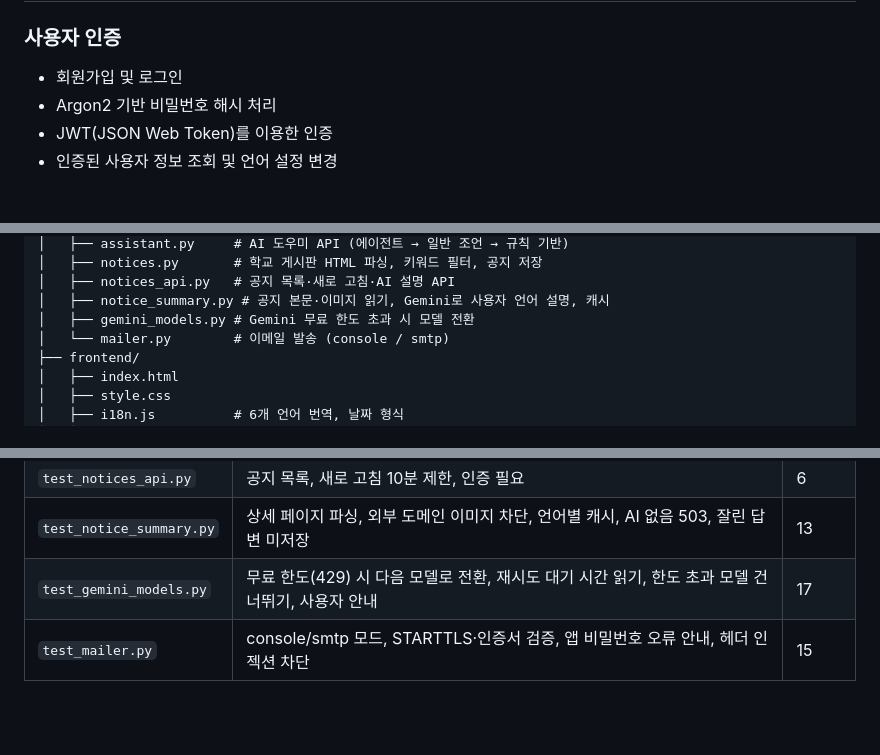
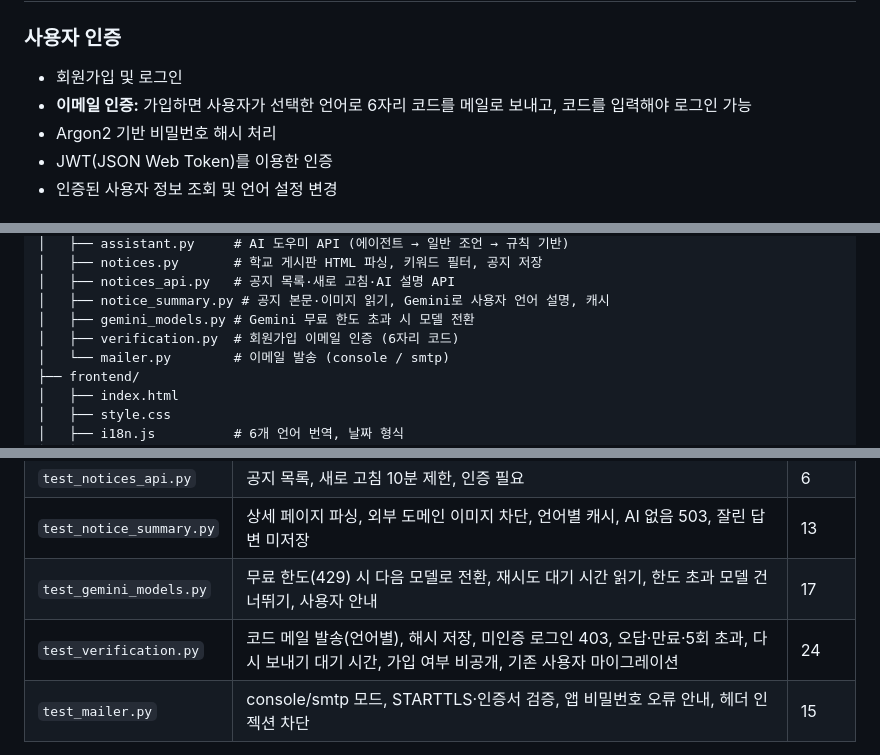
Before and after one commit to moburx/AI-Campus-Assistant, a Markdown page: README.md, 3 parts joined by grey strips. GitHub-like rendering; blank space fills up the shorter version.

```diff
--- a/README.md
+++ b/README.md
@@ -12,6 +12,7 @@ AI Campus Assistant는 대학생이 과제와 마감일을 효율적으로 관
 
 ### 사용자 인증
 - 회원가입 및 로그인
+- **이메일 인증:** 가입하면 사용자가 선택한 언어로 6자리 코드를 메일로 보내고, 코드를 입력해야 로그인 가능
 - Argon2 기반 비밀번호 해시 처리
 - JWT(JSON Web Token)를 이용한 인증
 - 인증된 사용자 정보 조회 및 언어 설정 변경
@@ -113,6 +114,7 @@ AI-Campus-Assistant/
 │   ├── notices_api.py   # 공지 목록·새로 고침·AI 설명 API
 │   ├── notice_summary.py # 공지 본문·이미지 읽기, Gemini로 사용자 언어 설명, 캐시
 │   ├── gemini_models.py # Gemini 무료 한도 초과 시 모델 전환
+│   ├── verification.py  # 회원가입 이메일 인증 (6자리 코드)
 │   └── mailer.py        # 이메일 발송 (console / smtp)
 ├── frontend/
 │   ├── index.html
@@ -414,6 +427,7 @@ AI 기능을 사용할 때 사용자의 메시지와 과제 **제목, 과목명,
 | `test_notices_api.py` | 공지 목록, 새로 고침 10분 제한, 인증 필요 | 6 |
 | `test_notice_summary.py` | 상세 페이지 파싱, 외부 도메인 이미지 차단, 언어별 캐시, AI 없음 503, 잘린 답변 미저장 | 13 |
 | `test_gemini_models.py` | 무료 한도(429) 시 다음 모델로 전환, 재시도 대기 시간 읽기, 한도 초과 모델 건너뛰기, 사용자 안내 | 17 |
+| `test_verification.py` | 코드 메일 발송(언어별), 해시 저장, 미인증 로그인 403, 오답·만료·5회 초과, 다시 보내기 대기 시간, 가입 여부 비공개, 기존 사용자 마이그레이션 | 24 |
 | `test_mailer.py` | console/smtp 모드, STARTTLS·인증서 검증, 앱 비밀번호 오류 안내, 헤더 인젝션 차단 | 15 |
 
 학교 홈페이지 테스트는 실제 페이지를 `tests/fixtures/`에 저장해 두고 사용하므로, 테스트 중 학교 서버에 요청을 보내지 않습니다. 이 HTML 파일들은 직접 작성한 코드가 아니므로 코드 줄 수에 포함하지 않습니다 (fixtures 제외 시 Python·JavaScript·HTML·CSS 약 9,800줄).
```
Also changed, not shown: other parts of README.md (+24 -5 lines).
